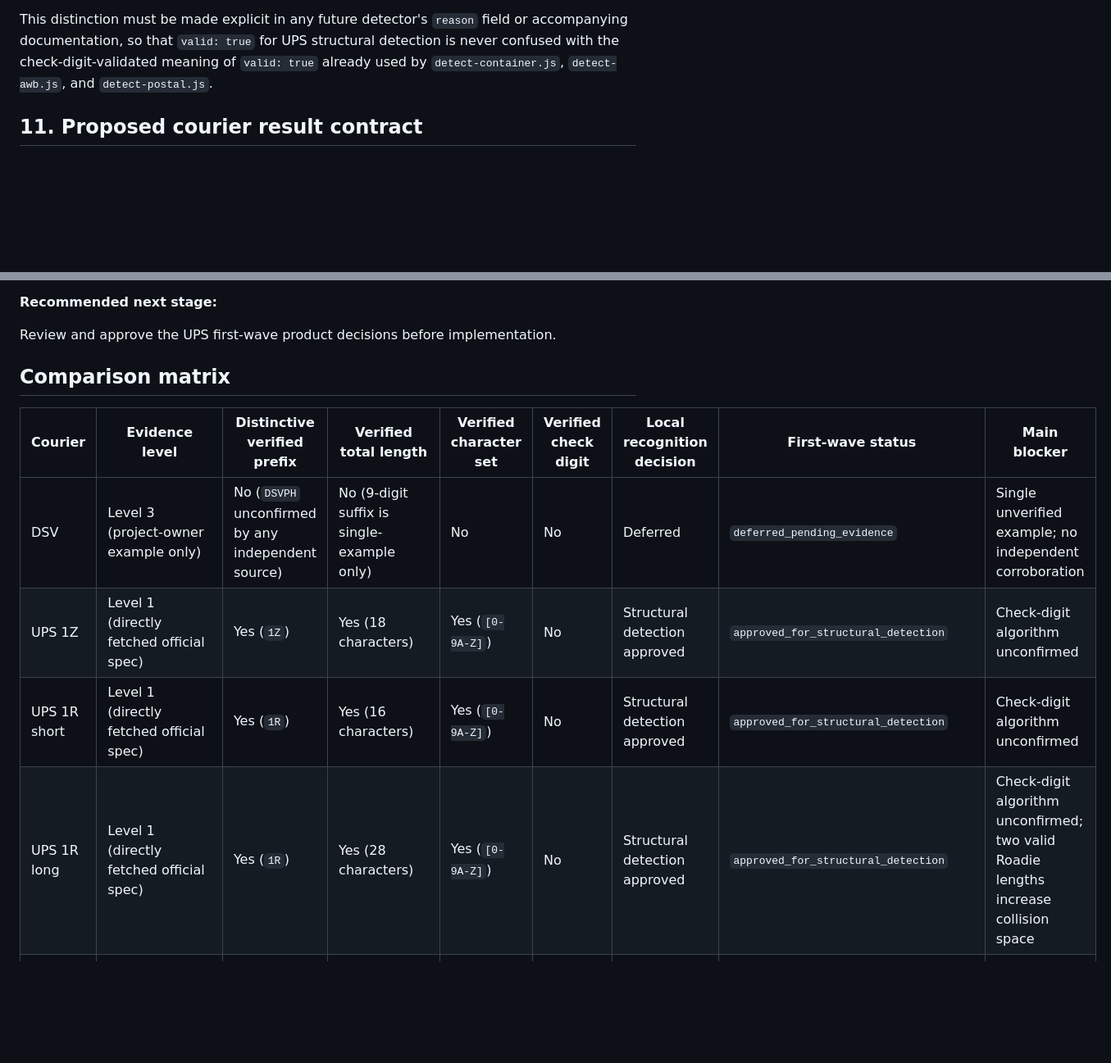
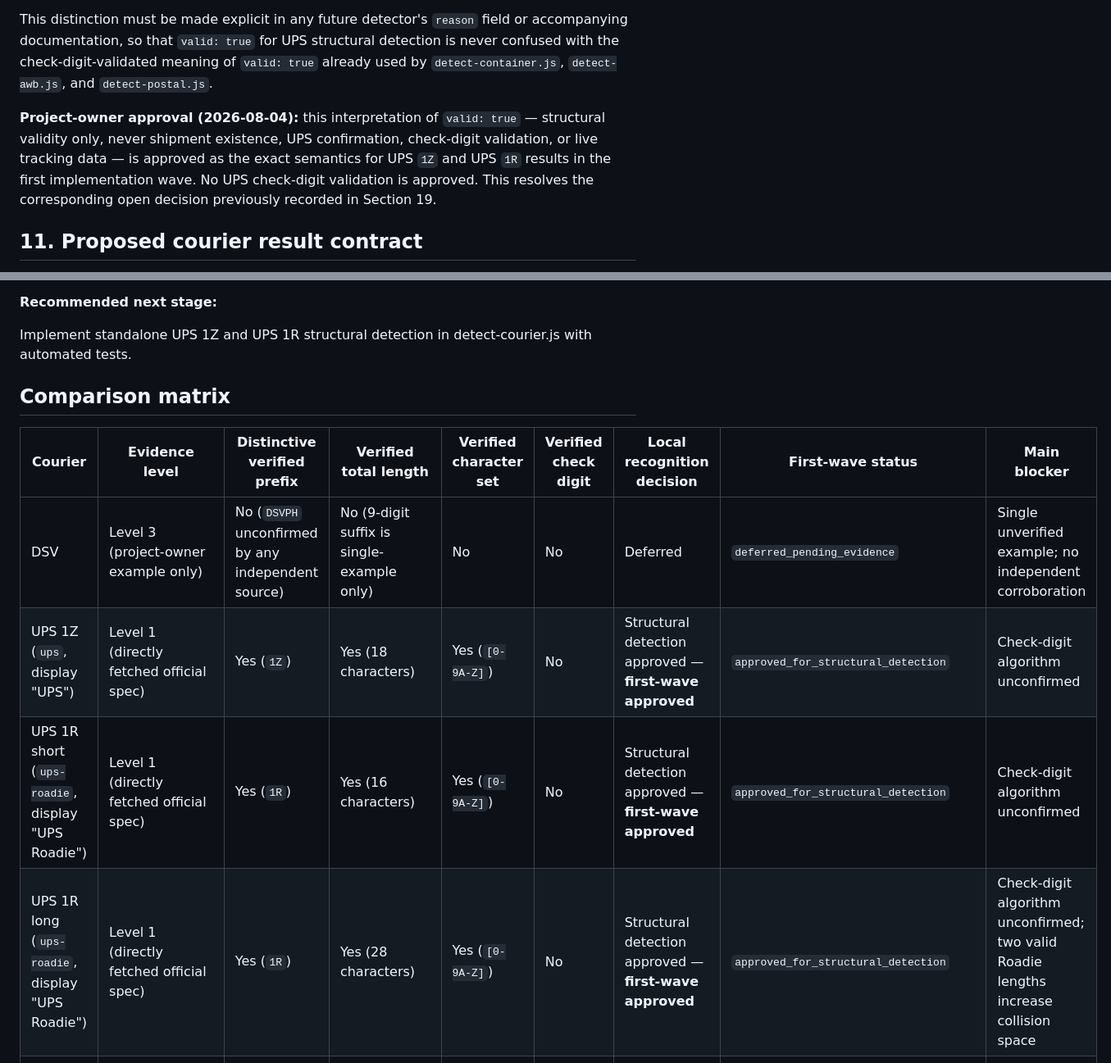
Before and after one commit to RoniAllmo/freightime-preview, a Markdown page: COURIER_IMPLEMENTATION_DECISION.md, 2 parts joined by grey strips. Shown at 82% size. Rendered like a GitHub page; blank space fills up the shorter version.

```diff
--- a/COURIER_IMPLEMENTATION_DECISION.md
+++ b/COURIER_IMPLEMENTATION_DECISION.md
@@ -243,6 +270,14 @@ structural detection is never confused with the check-digit-validated
 meaning of `valid: true` already used by `detect-container.js`,
 `detect-awb.js`, and `detect-postal.js`.
 
+**Project-owner approval (2026-08-04):** this interpretation of
+`valid: true` — structural validity only, never shipment existence, UPS
+confirmation, check-digit validation, or live tracking data — is approved
+as the exact semantics for UPS `1Z` and UPS `1R` results in the first
+implementation wave. No UPS check-digit validation is approved. This
+resolves the corresponding open decision previously recorded in
+Section 19.
+
 ## 11. Proposed courier result contract
 
 Any future UPS-aware detector result should use the existing common
@@ -530,16 +595,16 @@ This decision document does **not** authorize:
 
 **Recommended next stage:**
 
-Review and approve the UPS first-wave product decisions before implementation.
+Implement standalone UPS 1Z and UPS 1R structural detection in detect-courier.js with automated tests.
 
 ## Comparison matrix
 
 | Courier | Evidence level | Distinctive verified prefix | Verified total length | Verified character set | Verified check digit | Local recognition decision | First-wave status | Main blocker |
 |---|---|---|---|---|---|---|---|---|
 | DSV | Level 3 (project-owner example only) | No (`DSVPH` unconfirmed by any independent source) | No (9-digit suffix is single-example only) | No | No | Deferred | `deferred_pending_evidence` | Single unverified example; no independent corroboration |
-| UPS 1Z | Level 1 (directly fetched official spec) | Yes (`1Z`) | Yes (18 characters) | Yes (`[0-9A-Z]`) | No | Structural detection approved | `approved_for_structural_detection` | Check-digit algorithm unconfirmed |
-| UPS 1R short | Level 1 (directly fetched official spec) | Yes (`1R`) | Yes (16 characters) | Yes (`[0-9A-Z]`) | No | Structural detection approved | `approved_for_structural_detection` | Check-digit algorithm unconfirmed |
-| UPS 1R long | Level 1 (directly fetched official spec) | Yes (`1R`) | Yes (28 characters) | Yes (`[0-9A-Z]`) | No | Structural detection approved | `approved_for_structural_detection` | Check-digit algorithm unconfirmed; two valid Roadie lengths increase collision space |
+| UPS 1Z (`ups`, display "UPS") | Level 1 (directly fetched official spec) | Yes (`1Z`) | Yes (18 characters) | Yes (`[0-9A-Z]`) | No | Structural detection approved — **first-wave approved** | `approved_for_structural_detection` | Check-digit algorithm unconfirmed |
+| UPS 1R short (`ups-roadie`, display "UPS Roadie") | Level 1 (directly fetched official spec) | Yes (`1R`) | Yes (16 characters) | Yes (`[0-9A-Z]`) | No | Structural detection approved — **first-wave approved** | `approved_for_structural_detection` | Check-digit algorithm unconfirmed |
+| UPS 1R long (`ups-roadie`, display "UPS Roadie") | Level 1 (directly fetched official spec) | Yes (`1R`) | Yes (28 characters) | Yes (`[0-9A-Z]`) | No | Structural detection approved — **first-wave approved** | `approved_for_structural_detection` | Check-digit algorithm unconfirmed; two valid Roadie lengths increase collision space |
 | DHL | Level 2/4 (official pages referenced only; aggregator claims inconsistent) | No | No (10/12/20/21-digit claims, unconfirmed and inconsistent) | No | No | Deferred | `deferred_due_to_ambiguity` | No directly verified format; DHL eCommerce domestic may reuse USPS numbers |
 | FedEx | Level 2/4 (Ground Economy page-title reference; Express/Ground secondary only) | No (Door Tag `DT` prefix exists but is out of scope for primary tracking numbers) | No (12/15-digit claims, unconfirmed and overlapping) | No | No | Deferred | `deferred_due_to_ambiguity` | No directly verified format for any standard parcel product |
 | Aramex | Level 2/4 (official manual titles referenced only; aggregator claims inconsistent) | No | No (10–20-digit claims, unconfirmed and inconsistent) | No | No | Deferred | `deferred_due_to_insufficient_evidence` | No directly verified format; no distinctive prefix found at all |
```
Also changed, not shown: other parts of COURIER_IMPLEMENTATION_DECISION.md (+84 -27 lines).
